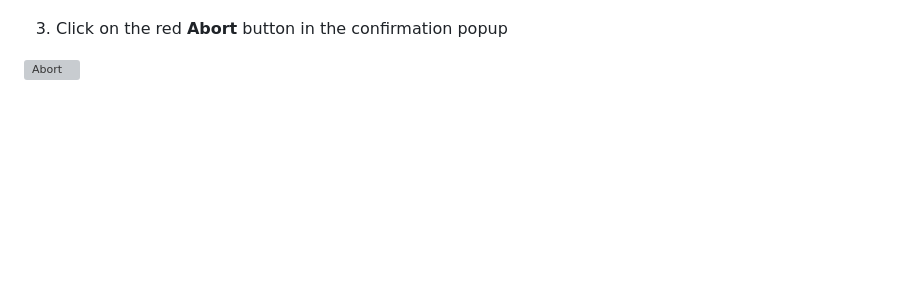
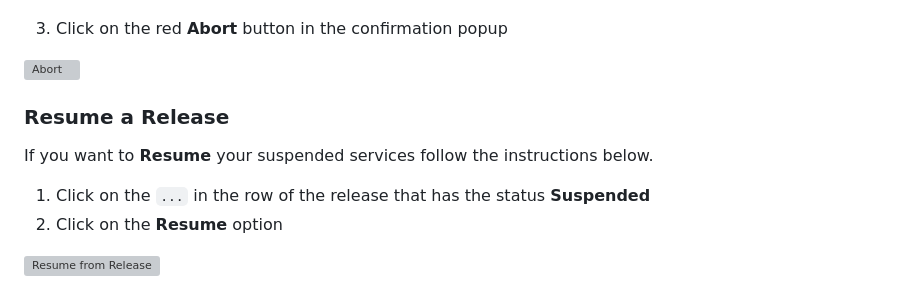
Before and after one commit to kintohub/kintohub, a Markdown page: docs/anatomy/anatomy-releases.md, the part around the change. GitHub-like rendering; blank space fills up the shorter version; grey boxes are pictures that could not be loaded.

Commit message:
added-docs-to-releases

```diff
--- a/docs/anatomy/anatomy-releases.md
+++ b/docs/anatomy/anatomy-releases.md
@@ -67,3 +67,12 @@ You cannot abort a release that has been completed. It must be deploying.
 3. Click on the red **Abort** button in the confirmation popup
 
   ![Abort](/img/anatomy/abort-now-btn.png)
+
+### Resume a Release
+
+If you want to **Resume** your suspended services follow the instructions below.
+
+1. Click on the `...` in the row of the release that has the status **Suspended**
+2. Click on the **Resume** option
+
+![Resume from Release](/img/anatomy/resume-from-release.png)
```
Also changed, not shown: docs/anatomy/anatomy-settings.md (+3 -3 lines), static/img/anatomy/resume-from-release.png (added).
